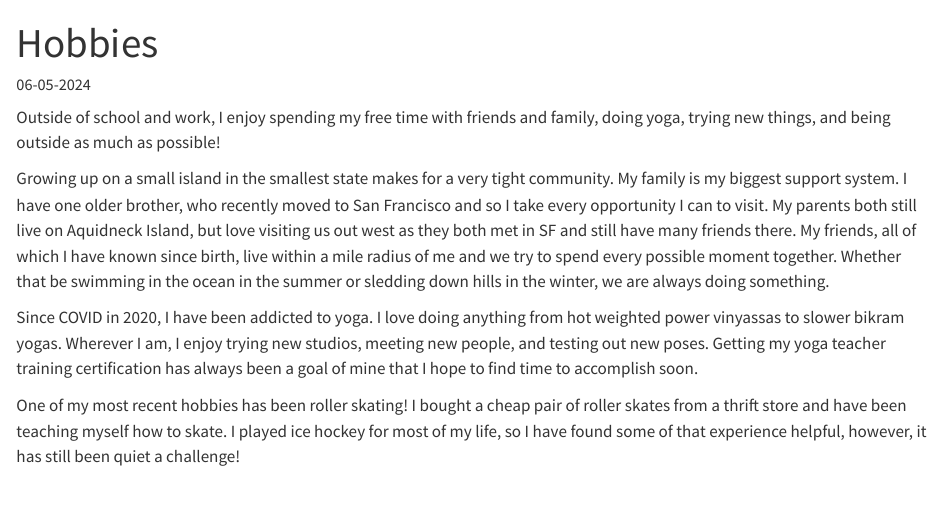
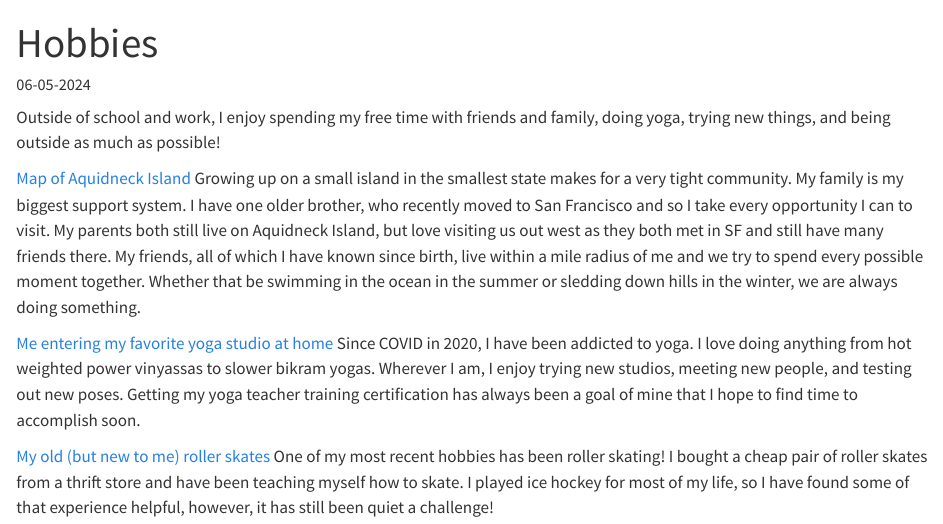
Before and after one commit to ellastookey/ellastookey.github.io, a Quarto document (posts/2024-05-05-Hobbies/index.qmd): the page in a window 1100 px wide, from its top. Rendered offline with R 4.5, knitr and Pandoc in place of Quarto, with nearby package versions.

Commit message:
adding images into hobbies

```diff
--- a/posts/2024-05-05-Hobbies/index.qmd
+++ b/posts/2024-05-05-Hobbies/index.qmd
@@ -8,8 +8,11 @@ draft: false
 
 Outside of school and work, I enjoy spending my free time with friends and family, doing yoga, trying new things, and being outside as much as possible!
 
+[Map of Aquidneck Island](2024-05-05-Hobbies/Aquidneck_Island_map.png)
 Growing up on a small island in the smallest state makes for a very tight community. My family is my biggest support system. I have one older brother, who recently moved to San Francisco and so I take every opportunity I can to visit. My parents both still live on Aquidneck Island, but love visiting us out west as they both met in SF and still have many friends there. My friends, all of which I have known since birth, live within a mile radius of me and we try to spend every possible moment together. Whether that be swimming in the ocean in the summer or sledding down hills in the winter, we are always doing something.
 
+[Me entering my favorite yoga studio at home](2024-05-05-Hobbies/yoga.JPG)
 Since COVID in 2020, I have been addicted to yoga. I love doing anything from hot weighted power vinyassas to slower bikram yogas. Wherever I am, I enjoy trying new studios, meeting new people, and testing out new poses. Getting my yoga teacher training certification has always been a goal of mine that I hope to find time to accomplish soon.
 
+[My old (but new to me) roller skates](2024-05-05-Hobbies/rollerskate.jpg)
 One of my most recent hobbies has been roller skating! I bought a cheap pair of roller skates from a thrift store and have been teaching myself how to skate. I played ice hockey for most of my life, so I have found some of that experience helpful, however, it has still been quiet a challenge!
```
Also changed, not shown: docs/search.json, posts/2024-05-05-Hobbies/Aquidneck_Island_map.png (added), 3 other files.
